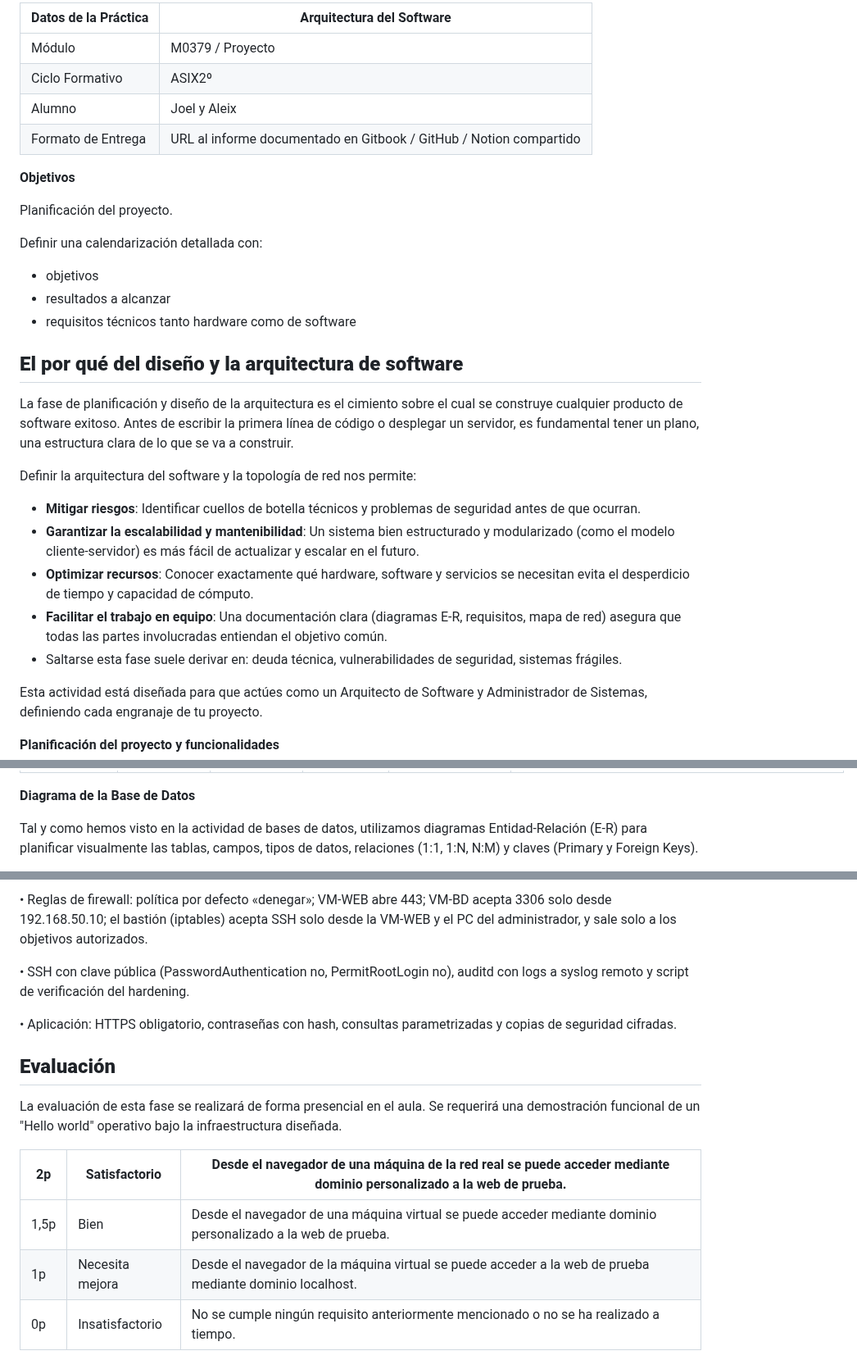
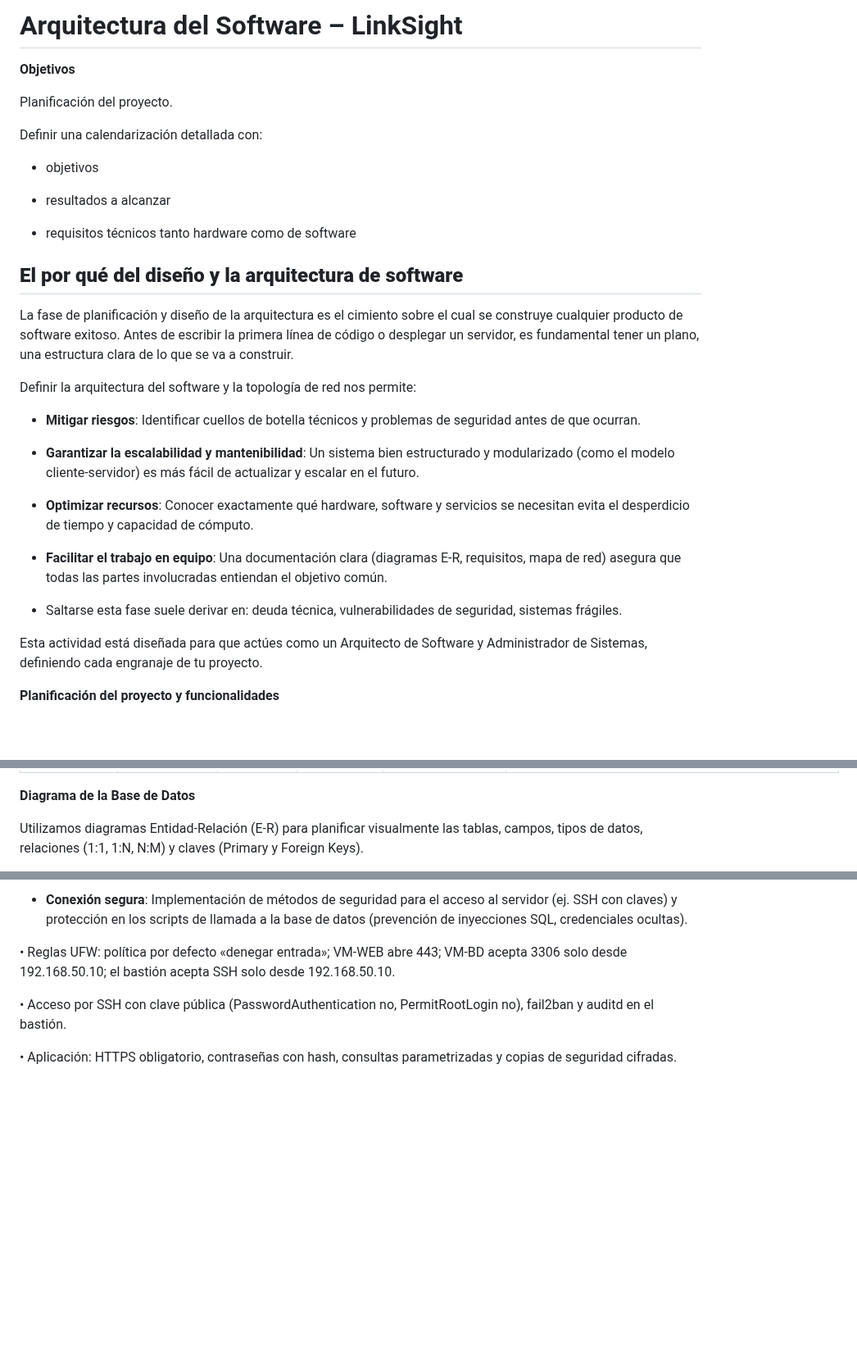
Before and after one commit to jasensioedt/LinkSight, a Markdown page: Arquitectura del Software/ArquitecturaSW.md, 3 parts joined by grey strips. Shown at 82% size. Drawn GitHub-style; blank space fills up the shorter version.

```diff
--- a/Arquitectura del Software/ArquitecturaSW.md
+++ b/Arquitectura del Software/ArquitecturaSW.md
@@ -1,12 +1,4 @@
-
-
-| Datos de la Práctica | Arquitectura del Software                                          |
-| -------------------- | ------------------------------------------------------------------ |
-| Módulo               | M0379 / Proyecto                                                   |
-| Ciclo Formativo      | ASIX2º                                                             |
-| Alumno               | Joel y Aleix                                                       |
-| Formato de Entrega   | URL al informe documentado en Gitbook / GitHub / Notion compartido |
-
+# Arquitectura del Software – LinkSight
 
 
 **Objetivos**
@@ -15,9 +7,11 @@ Planificación del proyecto.
 
 Definir una calendarización detallada con:
 
--   objetivos
--   resultados a alcanzar
--   requisitos técnicos tanto hardware como de software
+- objetivos
+
+- resultados a alcanzar
+
+- requisitos técnicos tanto hardware como de software
 
 ## **El por qué del diseño y la arquitectura de software**
 
@@ -25,11 +19,15 @@ La fase de planificación y diseño de la arquitectura es el cimiento sobre el c
 
 Definir la arquitectura del software y la topología de red nos permite:
 
--   **Mitigar riesgos**: Identificar cuellos de botella técnicos y problemas de seguridad antes de que ocurran.
--   **Garantizar la escalabilidad y mantenibilidad**: Un sistema bien estructurado y modularizado (como el modelo cliente-servidor) es más fácil de actualizar y escalar en el futuro.
--   **Optimizar recursos**: Conocer exactamente qué hardware, software y servicios se necesitan evita el desperdicio de tiempo y capacidad de cómputo.
--   **Facilitar el trabajo en equipo**: Una documentación clara (diagramas E-R, requisitos, mapa de red) asegura que todas las partes involucradas entiendan el objetivo común.
--   Saltarse esta fase suele derivar en: deuda técnica, vulnerabilidades de seguridad, sistemas frágiles.
+- **Mitigar riesgos**: Identificar cuellos de botella técnicos y problemas de seguridad antes de que ocurran.
+
+- **Garantizar la escalabilidad y mantenibilidad**: Un sistema bien estructurado y modularizado (como el modelo cliente-servidor) es más fácil de actualizar y escalar en el futuro.
+
+- **Optimizar recursos**: Conocer exactamente qué hardware, software y servicios se necesitan evita el desperdicio de tiempo y capacidad de cómputo.
+
+- **Facilitar el trabajo en equipo**: Una documentación clara (diagramas E-R, requisitos, mapa de red) asegura que todas las partes involucradas entiendan el objetivo común.
+
+- Saltarse esta fase suele derivar en: deuda técnica, vulnerabilidades de seguridad, sistemas frágiles.
 
 Esta actividad está diseñada para que actúes como un Arquitecto de Software y Administrador de Sistemas, definiendo cada engranaje de tu proyecto.
 
@@ -106,5 +84,5 @@ Identifica el software, la versión a utilizar, el puerto de funcionamiento y el
 
 **Diagrama de la Base de Datos**
 
-Tal y como hemos visto en la actividad de bases de datos, utilizamos diagramas Entidad-Relación (E-R) para planificar visualmente las tablas, campos, tipos de datos, relaciones (1:1, 1:N, N:M) y claves (Primary y Foreign Keys).
+Utilizamos diagramas Entidad-Relación (E-R) para planificar visualmente las tablas, campos, tipos de datos, relaciones (1:1, 1:N, N:M) y claves (Primary y Foreign Keys).
 
@@ -187,18 +150,8 @@ A continuación, se detalla el Checklist de Requisitos Imprescindibles que tu pr
 
-• Reglas de firewall: política por defecto «denegar»; VM-WEB abre 443; VM-BD acepta 3306 solo desde 192.168.50.10; el bastión (iptables) acepta SSH solo desde la VM-WEB y el PC del administrador, y sale solo a los objetivos autorizados.
+- **Conexión segura**: Implementación de métodos de seguridad para el acceso al servidor (ej. SSH con claves) y protección en los scripts de llamada a la base de datos (prevención de inyecciones SQL, credenciales ocultas).
 
-• SSH con clave pública (PasswordAuthentication no, PermitRootLogin no), auditd con logs a syslog remoto y script de verificación del hardening.
+• Reglas UFW: política por defecto «denegar entrada»; VM-WEB abre 443; VM-BD acepta 3306 solo desde 192.168.50.10; el bastión acepta SSH solo desde 192.168.50.10.
+
+• Acceso por SSH con clave pública (PasswordAuthentication no, PermitRootLogin no), fail2ban y auditd en el bastión.
 
 • Aplicación: HTTPS obligatorio, contraseñas con hash, consultas parametrizadas y copias de seguridad cifradas.
-
-
-
-## **Evaluación**
-
-La evaluación de esta fase se realizará de forma presencial en el aula. Se requerirá una demostración funcional de un "Hello world" operativo bajo la infraestructura diseñada.
-
-| 2p   | Satisfactorio   | Desde el navegador de una máquina de la red real se puede acceder mediante dominio personalizado a la web de prueba. |
-| ---- | --------------- | -------------------------------------------------------------------------------------------------------------------- |
-| 1,5p | Bien            | Desde el navegador de una máquina virtual se puede acceder mediante dominio personalizado a la web de prueba.        |
-| 1p   | Necesita mejora | Desde el navegador de la máquina virtual se puede acceder a la web de prueba mediante dominio localhost.             |
-| 0p   | Insatisfactorio | No se cumple ningún requisito anteriormente mencionado o no se ha realizado a tiempo.                                |
```
Also changed, not shown: other parts of Arquitectura del Software/ArquitecturaSW.md (+60 -95 lines).
